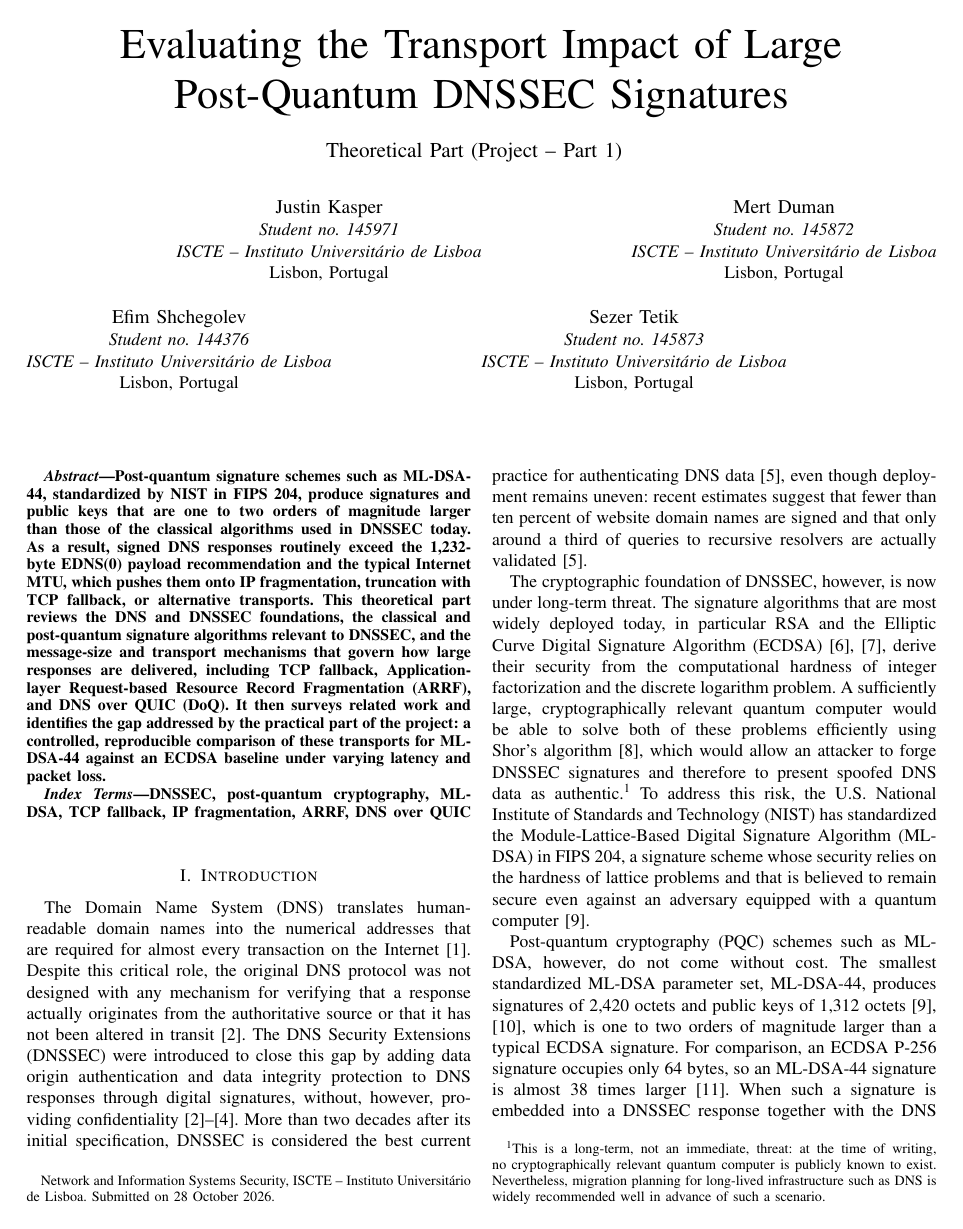
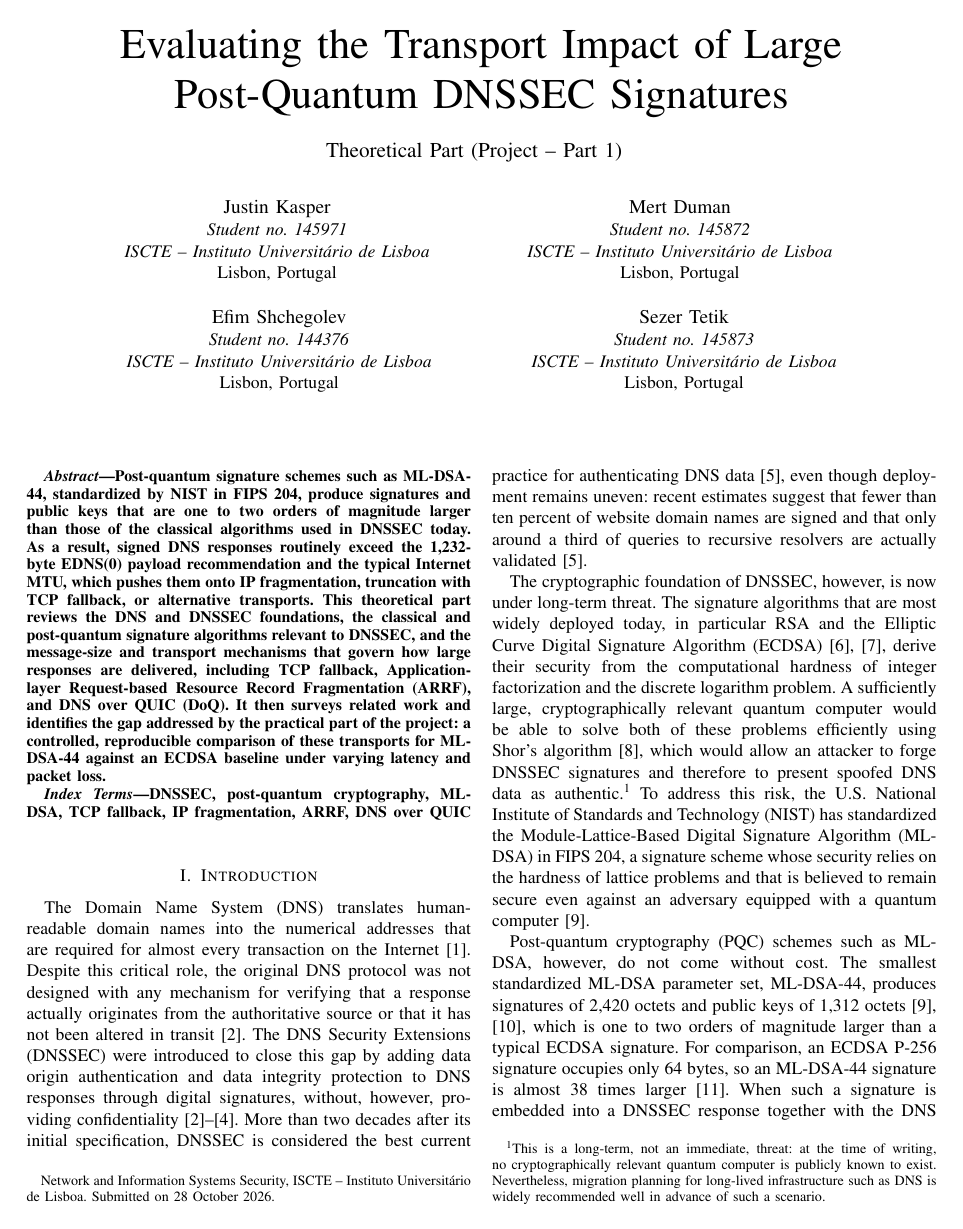
Before and after one commit to sezRR/pqc-dnssec-research, a LaTeX paper (theoretical-part/DNSSEC_Theoretical_Part_IEEE.tex): page 1 of 11. The pictures show the PDF file theoretical-part/DNSSEC_Theoretical_Part_IEEE.pdf that the author committed with the source.

Commit message:
fix(report): align author block and research question list

```diff
--- a/theoretical-part/DNSSEC_Theoretical_Part_IEEE.tex
+++ b/theoretical-part/DNSSEC_Theoretical_Part_IEEE.tex
@@ -10,6 +10,14 @@
 \usepackage{tabularx}
 \usepackage[hyphens]{url}
 \renewcommand{\tabularxcolumn}[1]{>{\raggedright\arraybackslash}p{#1}}
+% Start a new, independently centered row of author blocks.
+\makeatletter
+\newcommand{\linebreakand}{%
+  \end{@IEEEauthorhalign}
+  \hfill\mbox{}\par
+  \mbox{}\hfill\begin{@IEEEauthorhalign}
+}
+\makeatother
 \begin{document}
 
 \title{Evaluating the Transport Impact of Large\\Post-Quantum DNSSEC Signatures\\
@@ -27,7 +35,7 @@ Lisbon, Portugal}
 \IEEEauthorblockA{\textit{Student no.\ 145872}\\
 \textit{ISCTE -- Instituto Universit\'ario de Lisboa}\\
 Lisbon, Portugal}
-\and
+\linebreakand
 \IEEEauthorblockN{Efim Shchegolev}
 \IEEEauthorblockA{\textit{Student no.\ 144376}\\
 \textit{ISCTE -- Instituto Universit\'ario de Lisboa}\\
@@ -159,8 +167,8 @@ transport mechanism currently represents the most realistic path toward a
 quantum-resistant DNSSEC deployment.
 
 Concretely, the project is guided by the following research questions, which
-will be answered in the practical part (Project -- Part~2):
-\begin{itemize}
+will be answered in the practical part (Project~--~Part~2):
+\begin{IEEEdescription}[\IEEEsetlabelwidth{\textbf{RQ3:}}\IEEEusemathlabelsep]
 \item[\textbf{RQ1:}] How much do ML-DSA-44 signatures increase DNSSEC response
 sizes, packet sizes, and bandwidth consumption, and how often do they trigger
 truncation and TCP fallback, compared with the ECDSA baseline?
@@ -169,7 +177,7 @@ utilization of post-quantum DNSSEC with TCP fallback change as path latency and
 packet loss increase?
 \item[\textbf{RQ3:}] (Time permitting.) To what extent can ARRF or DNS over
 QUIC reduce the overhead identified in RQ1 and RQ2?
-\end{itemize}
+\end{IEEEdescription}
 
 The remainder of this (theoretical) part of the report is structured as
 follows. Section~\ref{sec:foundations} introduces the theoretical foundations
@@ -878,7 +886,7 @@ how ML-DSA-44 specifically compares with an ECDSA baseline in a reproducible
 setting, remains largely open.
 
 These findings translate directly into the design of the practical part
-(Project -- Part~2). Part~2 will address the research questions formulated in
+(Project~--~Part~2). Part~2 will address the research questions formulated in
 Section~\ref{sec:intro}: it will describe the experimental testbed, the
 simulated network conditions, and the measurement methodology in detail and
 compare the measured results with the findings summarized above.
```
Also changed, not shown: theoretical-part/DNSSEC_Theoretical_Part_IEEE.pdf.
